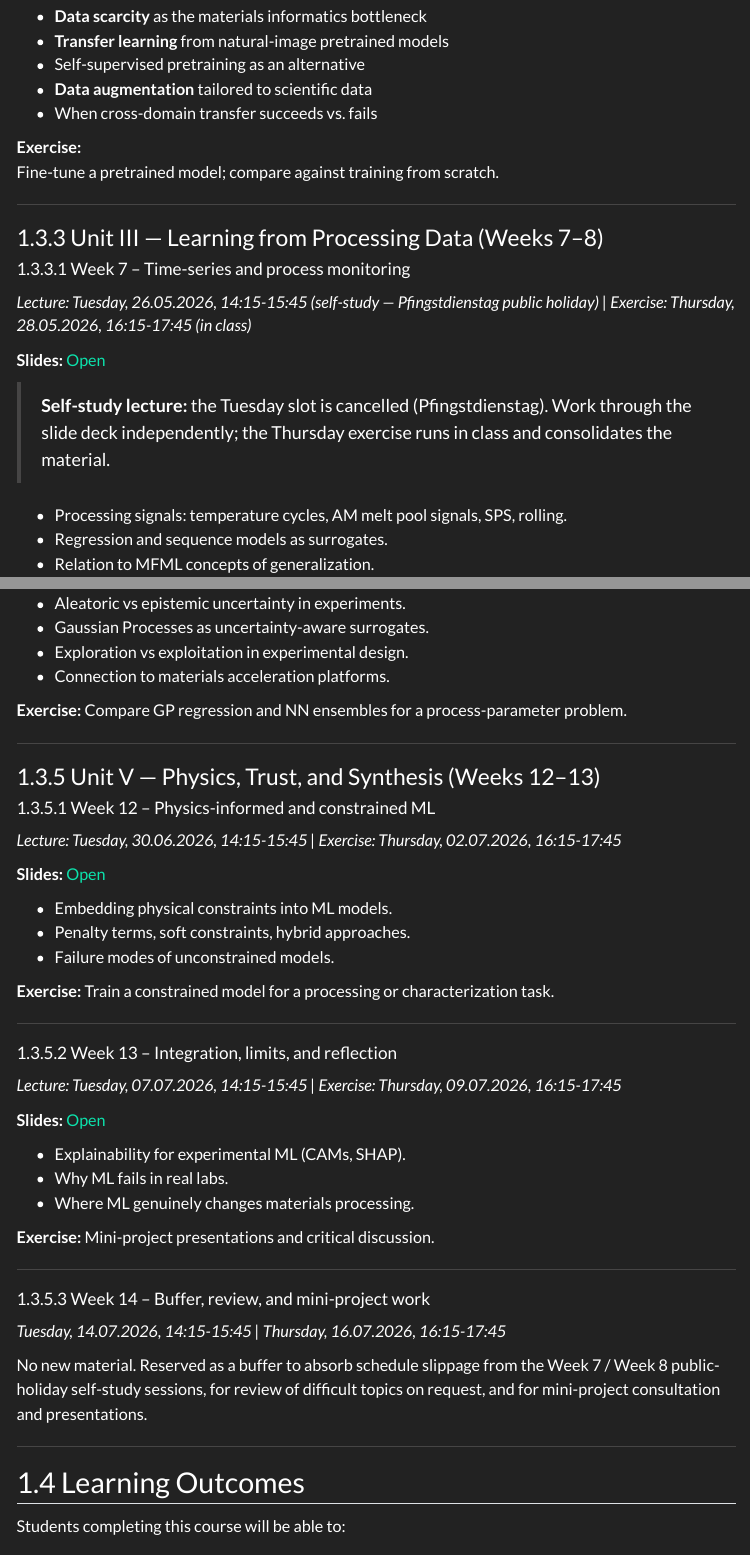
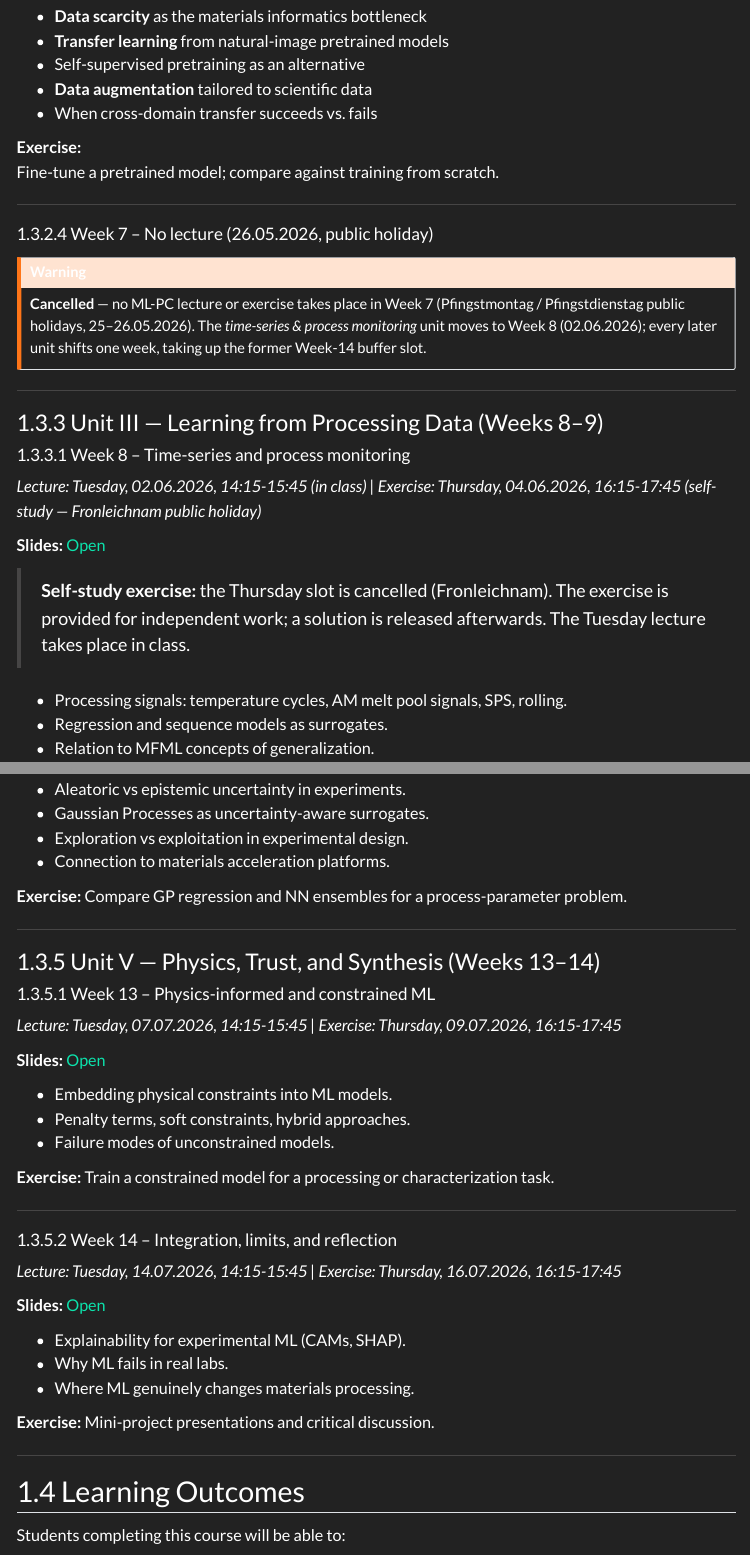
Before and after one commit to ECLIPSE-Lab/MachineLearningForCharacterizationAndProcessing, a Quarto document (index.qmd): the page in a window 1100 px wide, from 4430 px down, and a second part further down, joined at a grey line. Rendered offline with R 4.5, knitr and Pandoc in place of Quarto, with nearby package versions; menus at the side of the page are left out.

Commit message:
Cancel Week 7 (Pfingsten); move time-series to Week 8, cascade +1, drop buffer

```diff
--- a/index.qmd
+++ b/index.qmd
@@ -314,15 +314,23 @@ Fine-tune a pretrained model; compare against training from scratch.
 
 ---
 
-### Unit III — Learning from Processing Data (Weeks 7–8)
+#### Week 7 – No lecture (26.05.2026, public holiday)
 
-#### Week 7 – Time-series and process monitoring
+::: {.callout-warning appearance="simple"}
+**Cancelled** — no ML-PC lecture or exercise takes place in Week 7 (Pfingstmontag / Pfingstdienstag public holidays, 25–26.05.2026). The *time-series & process monitoring* unit moves to Week 8 (02.06.2026); every later unit shifts one week, taking up the former Week-14 buffer slot.
+:::
 
-*Lecture: Tuesday, 26.05.2026, 14:15-15:45 (self-study — Pfingstdienstag public holiday) | Exercise: Thursday, 28.05.2026, 16:15-17:45 (in class)*
+---
+
+### Unit III — Learning from Processing Data (Weeks 8–9)
+
+#### Week 8 – Time-series and process monitoring
+
+*Lecture: Tuesday, 02.06.2026, 14:15-15:45 (in class) | Exercise: Thursday, 04.06.2026, 16:15-17:45 (self-study — Fronleichnam public holiday)*
 
 **Slides:** [Open](https://pelzlab.science/public_presentations/ml_for_characterization_and_processing/unit07_time_series/01_intro.html)
 
-> **Self-study lecture:** the Tuesday slot is cancelled (Pfingstdienstag). Work through the slide deck independently; the Thursday exercise runs in class and consolidates the material.
+> **Self-study exercise:** the Thursday slot is cancelled (Fronleichnam). The exercise is provided for independent work; a solution is released afterwards. The Tuesday lecture takes place in class.
 
 - Processing signals:
   temperature cycles, AM melt pool signals, SPS, rolling.
@@ -428,11 +434,11 @@ Compare GP regression and NN ensembles for a process-parameter problem.
 
 ---
 
-### Unit V — Physics, Trust, and Synthesis (Weeks 12–13)
+### Unit V — Physics, Trust, and Synthesis (Weeks 13–14)
 
-#### Week 12 – Physics-informed and constrained ML
+#### Week 13 – Physics-informed and constrained ML
 
-*Lecture: Tuesday, 30.06.2026, 14:15-15:45 | Exercise: Thursday, 02.07.2026, 16:15-17:45*
+*Lecture: Tuesday, 07.07.2026, 14:15-15:45 | Exercise: Thursday, 09.07.2026, 16:15-17:45*
 
 **Slides:** [Open](https://pelzlab.science/public_presentations/ml_for_characterization_and_processing/unit12_pinns/13_pinns.html)
 
@@ -445,9 +451,9 @@ Train a constrained model for a processing or characterization task.
 
 ---
 
-#### Week 13 – Integration, limits, and reflection
+#### Week 14 – Integration, limits, and reflection
 
-*Lecture: Tuesday, 07.07.2026, 14:15-15:45 | Exercise: Thursday, 09.07.2026, 16:15-17:45*
+*Lecture: Tuesday, 14.07.2026, 14:15-15:45 | Exercise: Thursday, 16.07.2026, 16:15-17:45*
 
 **Slides:** [Open](https://pelzlab.science/public_presentations/ml_for_characterization_and_processing/unit13_reflection/14_reflection.html)
 
@@ -457,14 +463,6 @@ Train a constrained model for a processing or characterization task.
 
 **Exercise:**
 Mini-project presentations and critical discussion.
-
----
-
-#### Week 14 – Buffer, review, and mini-project work
-
-*Tuesday, 14.07.2026, 14:15-15:45 | Thursday, 16.07.2026, 16:15-17:45*
-
-No new material. Reserved as a buffer to absorb schedule slippage from the Week 7 / Week 8 public-holiday self-study sessions, for review of difficult topics on request, and for mini-project consultation and presentations.
 
 ---
 
```
Also changed, not shown: index.qmd (20 more changed lines).
